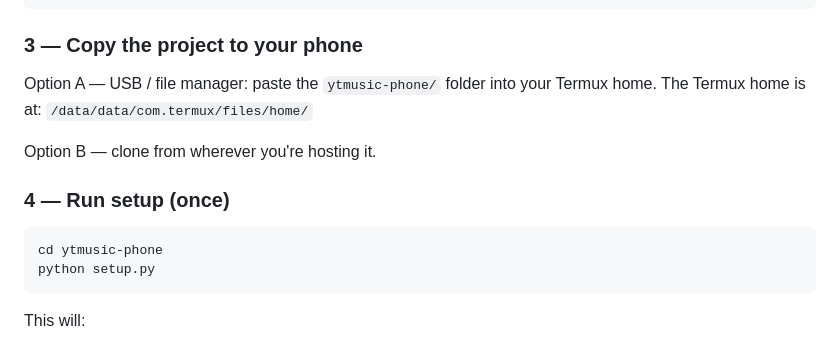
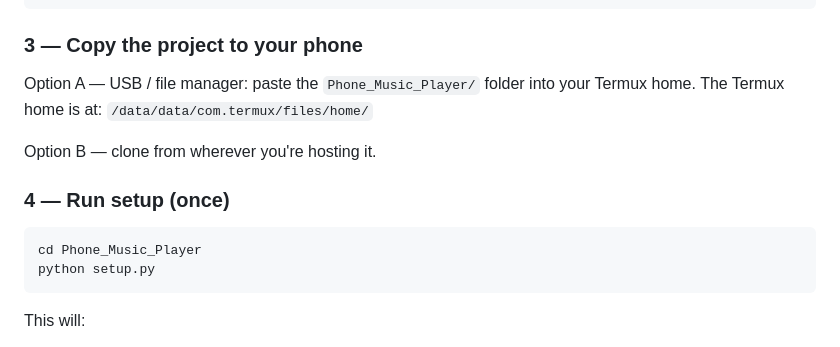
Before and after one commit to B15cu1t/Phone_Music_Player, a Markdown page: README.md, the part around the change. GitHub-like rendering.

Commit message:
Update project folder name in README

````diff
--- a/README.md
+++ b/README.md
@@ -34,7 +34,7 @@ pkg install python mpv git termux-api -y
 
 ### 3 — Copy the project to your phone
 
-Option A — USB / file manager: paste the `ytmusic-phone/` folder into your Termux home.
+Option A — USB / file manager: paste the `Phone_Music_Player/` folder into your Termux home.
 The Termux home is at: `/data/data/com.termux/files/home/`
 
 Option B — clone from wherever you're hosting it.
@@ -42,7 +42,7 @@ Option B — clone from wherever you're hosting it.
 ### 4 — Run setup (once)
 
 ```bash
-cd ytmusic-phone
+cd Phone_Music_Player
 python setup.py
 ```
 
````
